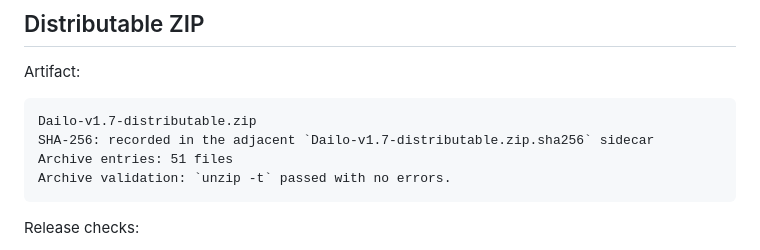
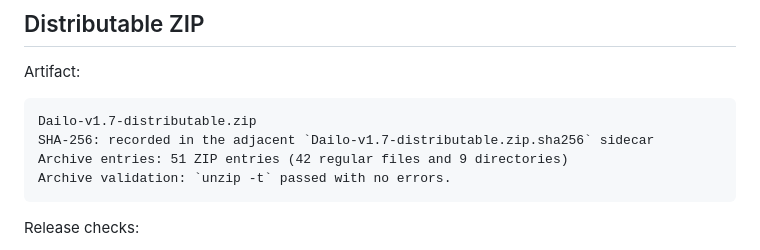
Before and after one commit to marko-ivapix/dailo, a Markdown page: docs/claude/TESTING_AND_RELEASE.md, the part around the change. Drawn GitHub-style.

````diff
--- a/docs/claude/TESTING_AND_RELEASE.md
+++ b/docs/claude/TESTING_AND_RELEASE.md
@@ -53,7 +53,7 @@ Artifact:
 ```text
 Dailo-v1.7-distributable.zip
 SHA-256: recorded in the adjacent `Dailo-v1.7-distributable.zip.sha256` sidecar
-Archive entries: 51 files
+Archive entries: 51 ZIP entries (42 regular files and 9 directories)
 Archive validation: `unzip -t` passed with no errors.
 ```
 
````
Also changed, not shown: docs/superpowers/progress-v1-7.md (+2 -2 lines), 1 other file.
